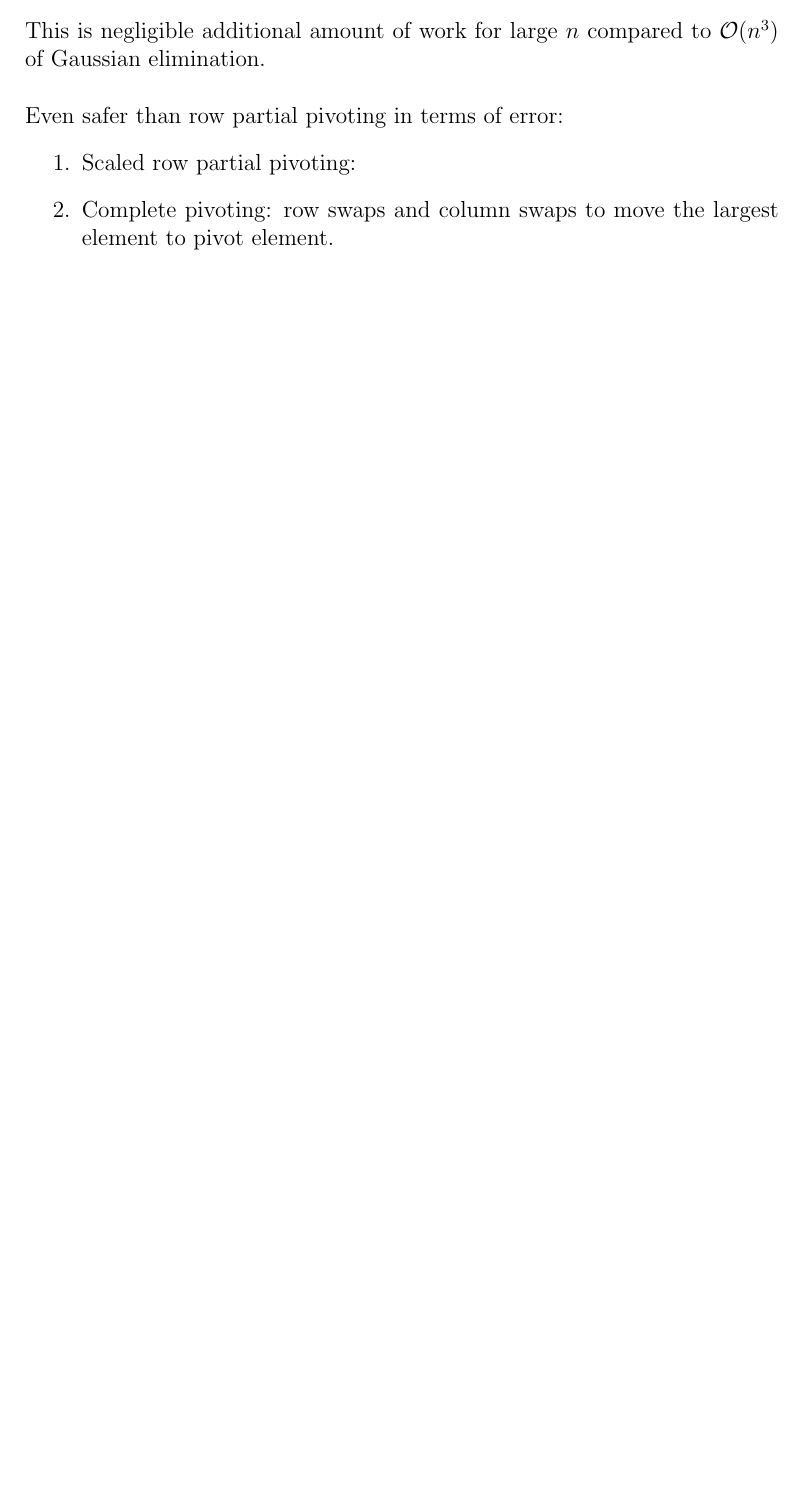
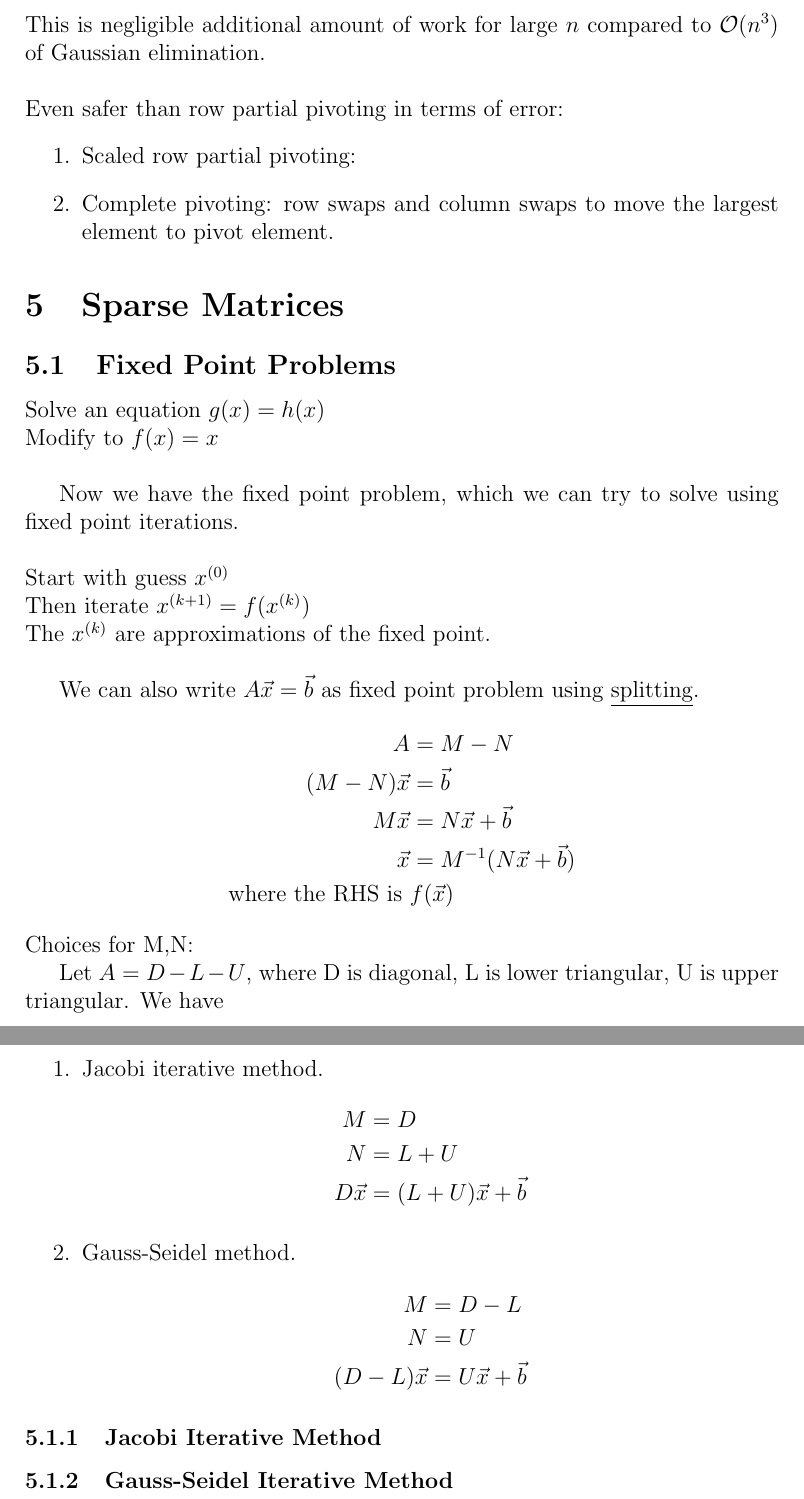
Before and after one commit to dan035-ucsd/MATH-102, a LaTeX document (math174.tex): part of page 12 of 12 before the commit and two parts of pages 13 and 14 of 14 after it, the two joined at a grey line, cut so that both start at the same text, the shorter picture padded with empty space. Compiled offline with pdfLaTeX.

Commit message:
Math 174 Lecture 7

```diff
--- a/math174.tex
+++ b/math174.tex
@@ -460,4 +477,47 @@ We can use a norm to measure the size of error vectors.
     \item Complete pivoting: row swaps and column swaps to move the largest element to pivot element.
 \end{enumerate}
 
+\section{Sparse Matrices}
+\subsection{Fixed Point Problems}
+
+Solve an equation $g(x)= h(x)$ \\
+Modify to $f(x)= x$ \\
+
+Now we have the fixed point problem, which we can try to solve using fixed point iterations. \\
+
+\noindent Start with guess $x^{(0)}$\\
+Then iterate $x^{(k+1)}=f(x^{(k)})$ \\
+The $x^{(k)}$ are approximations of the fixed point. \\
+
+We can also write $A\vec x = \vec b$ as fixed point problem using \underline{splitting}.
+\begin{align*}
+    A &= M-N \\
+    (M-N)\vec x &= \vec b \\
+    M\vec x &= N\vec x+ \vec b \\
+    \vec x &= M^{-1}(N\vec x +\vec b) \\
+    \text{where the RHS is }&f(\vec x)
+\end{align*}
+
+\noindent Choices for M,N:
+
+Let $A=D-L-U$, where D is diagonal, L is lower triangular, U is upper triangular. We have
+\begin{enumerate}
+    \item Jacobi iterative method.
+        \begin{align*}
+            M&=D \\
+            N&=L+U \\
+            D\vec x &= (L+U)\vec x +\vec b
+        \end{align*}
+
+    \item Gauss-Seidel method.
+        \begin{align*}
+            M&=D-L \\
+            N&= U \\
+            (D-L)\vec x &= U\vec x + \vec b
+        \end{align*}
+\end{enumerate}
+
+\subsubsection{Jacobi Iterative Method}
+\subsubsection{Gauss-Seidel Iterative Method}
+
 \end{document}
```
Also changed, not shown: out_dir/math174.pdf, math174.tex (19 more changed lines), 1 other file.
